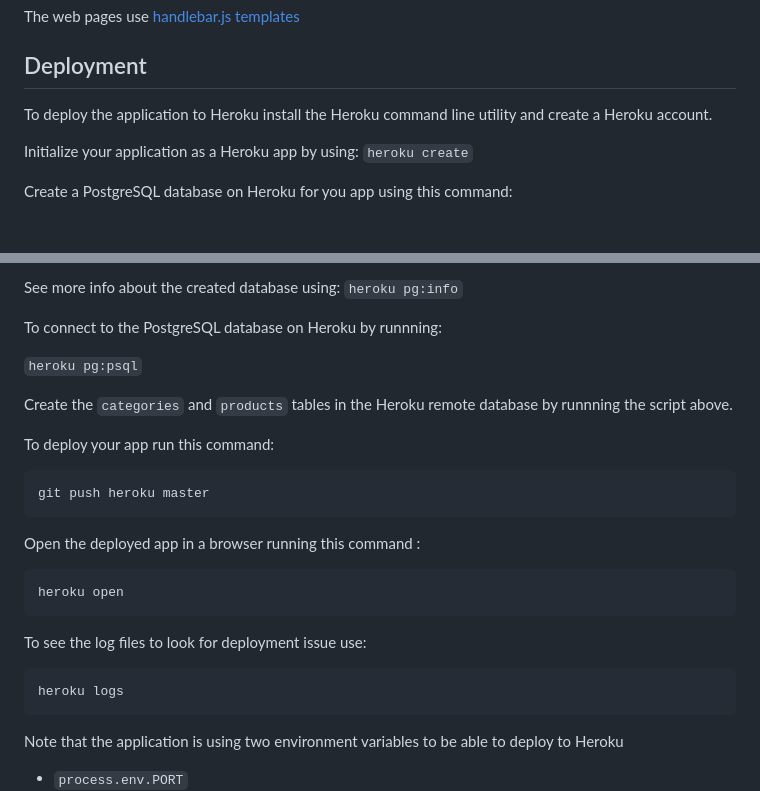
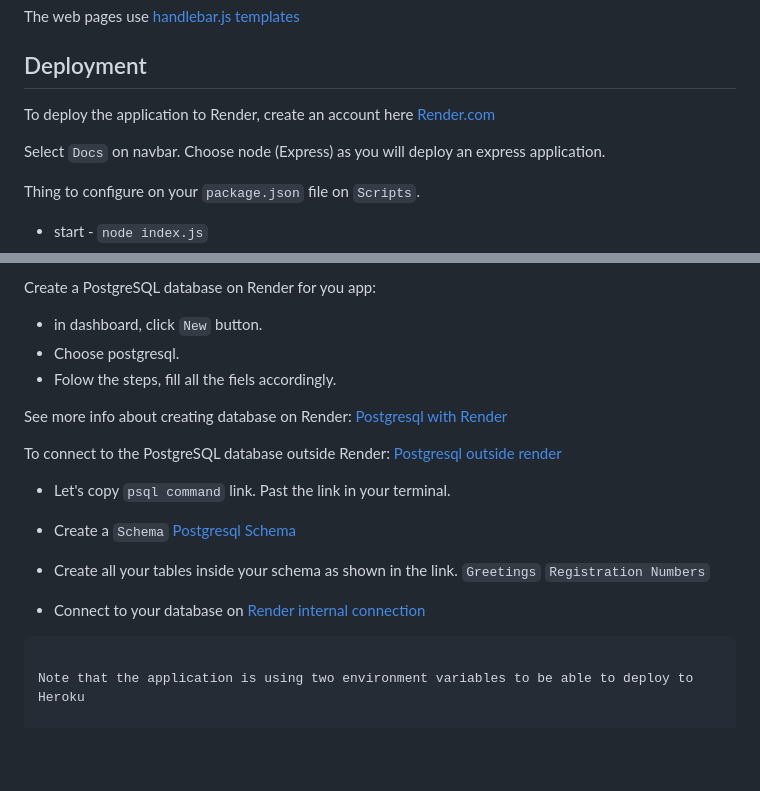
Before and after one commit to codex-academy/BasicExpressWebApp, a Markdown page: README.md, 2 parts joined by grey strips. Rendered like a GitHub page; blank space fills up the shorter version.

Commit message:
added render intruction for review

````diff
--- a/README.md
+++ b/README.md
@@ -135,9 +135,11 @@ The web pages use [handlebar.js templates](http://handlebarsjs.com/)
 
 ## Deployment
 
-To deploy the application to Heroku install the Heroku command line utility and create a Heroku account.
+To deploy the application to Render, create an account here [Render.com](https://dashboard.render.com/login)
 
-Initialize your application as a Heroku app by using: `heroku create`
+ Select `Docs` on navbar. Choose node (Express)
+ as you will deploy an express application.
 
-Create a PostgreSQL database on Heroku for you app using this command:
+ Thing to configure on your `package.json` file on `Scripts`.
+ * start - `node index.js`
 
@@ -147,9 +147,25 @@ heroku addons:create heroku-postgresql:hobby-dev
 
-See more info about the created database using: `heroku pg:info`
+Create a PostgreSQL database on Render for you app:
 
-To connect to the PostgreSQL database on Heroku by runnning:
+* in dashboard, click ` New ` button.
+* Choose postgresql.
+* Folow the steps, fill all the fiels accordingly.
 
-```heroku pg:psql```
+<!-- heroku addons:create heroku-postgresql:hobby-dev -->
+
+See more info about creating database on Render: [Postgresql with Render](https://render.com/docs/databases#creating-a-database)
+
+To connect to the PostgreSQL database outside Render:
+ [Postgresql outside render](https://render.com/docs/databases#connecting-from-outside-render)
+
+ * Let's copy `psql command` link. Past the link in your terminal.
+ * Create a `Schema`  [Postgresql Schema](https://www.postgresqltutorial.com/postgresql-administration/postgresql-schema/)
+
+ * Create all your tables inside your schema as shown in the link. `Greetings` `Registration Numbers`
+
+* Connect to your database on [Render internal connection](https://www.postgresqltutorial.com/postgresql-administration/postgresql-schema/)
+
+<!-- ```heroku pg:psql```
 
 Create the `categories` and `products` tables in the Heroku remote database by runnning the script above.
 
@@ -168,7 +184,7 @@ heroku open
 To see the log files to look for deployment issue use:
 
 ```
-heroku logs
+heroku logs -->
 ```
 
 Note that the application is using two environment variables to be able to deploy to Heroku
````
Also changed, not shown: other parts of README.md (+1 -3 lines).
